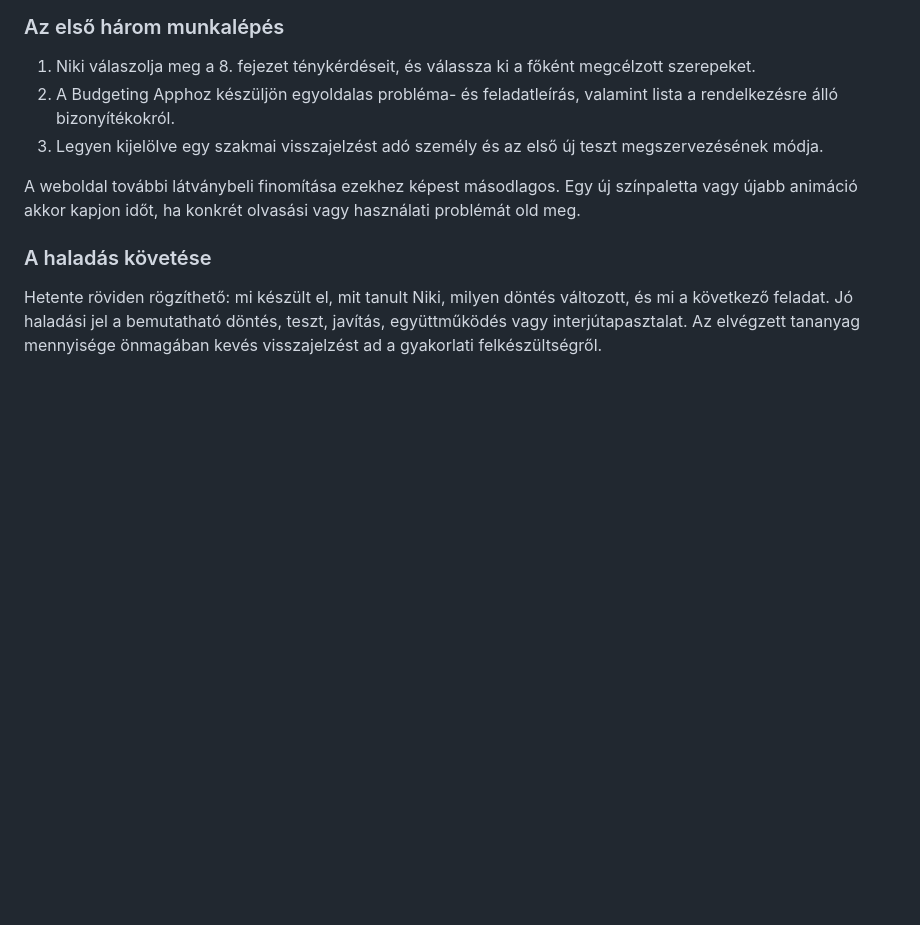
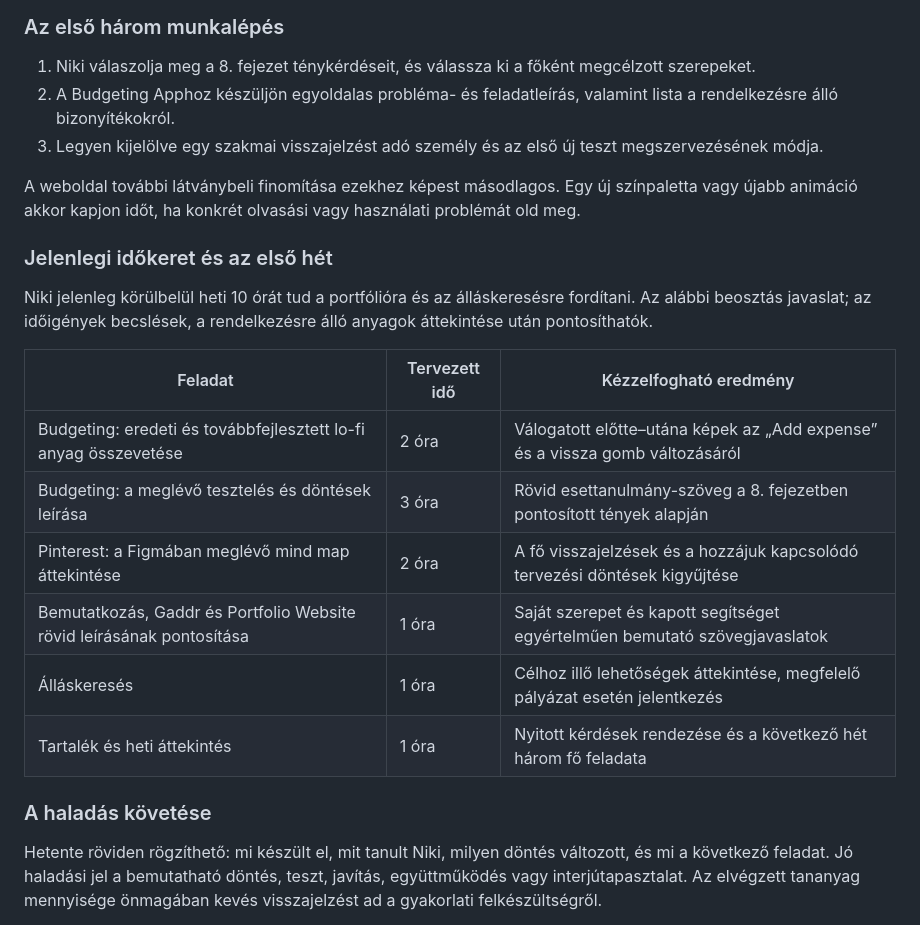
Before and after one commit to nikip728/Portfolio, a Markdown page: PRODUCT_DESIGNER_TERV.md, the part around one of its changes. Drawn GitHub-style; blank space fills up the shorter version.

```diff
--- a/PRODUCT_DESIGNER_TERV.md
+++ b/PRODUCT_DESIGNER_TERV.md
@@ -413,6 +414,19 @@ Az állások feltérképezése és a meglévő anyaggal vállalható jelentkezé
 3. Legyen kijelölve egy szakmai visszajelzést adó személy és az első új teszt megszervezésének módja.
 
 A weboldal további látványbeli finomítása ezekhez képest másodlagos. Egy új színpaletta vagy újabb animáció akkor kapjon időt, ha konkrét olvasási vagy használati problémát old meg.
+
+### Jelenlegi időkeret és az első hét
+
+Niki jelenleg körülbelül heti 10 órát tud a portfólióra és az álláskeresésre fordítani. Az alábbi beosztás javaslat; az időigények becslések, a rendelkezésre álló anyagok áttekintése után pontosíthatók.
+
+| Feladat | Tervezett idő | Kézzelfogható eredmény |
+| --- | --- | --- |
+| Budgeting: eredeti és továbbfejlesztett lo-fi anyag összevetése | 2 óra | Válogatott előtte–utána képek az „Add expense” és a vissza gomb változásáról |
+| Budgeting: a meglévő tesztelés és döntések leírása | 3 óra | Rövid esettanulmány-szöveg a 8. fejezetben pontosított tények alapján |
+| Pinterest: a Figmában meglévő mind map áttekintése | 2 óra | A fő visszajelzések és a hozzájuk kapcsolódó tervezési döntések kigyűjtése |
+| Bemutatkozás, Gaddr és Portfolio Website rövid leírásának pontosítása | 1 óra | Saját szerepet és kapott segítséget egyértelműen bemutató szövegjavaslatok |
+| Álláskeresés | 1 óra | Célhoz illő lehetőségek áttekintése, megfelelő pályázat esetén jelentkezés |
+| Tartalék és heti áttekintés | 1 óra | Nyitott kérdések rendezése és a következő hét három fő feladata |
 
 ### A haladás követése
 
```
Also changed, not shown: other parts of PRODUCT_DESIGNER_TERV.md (+7 -6 lines).
